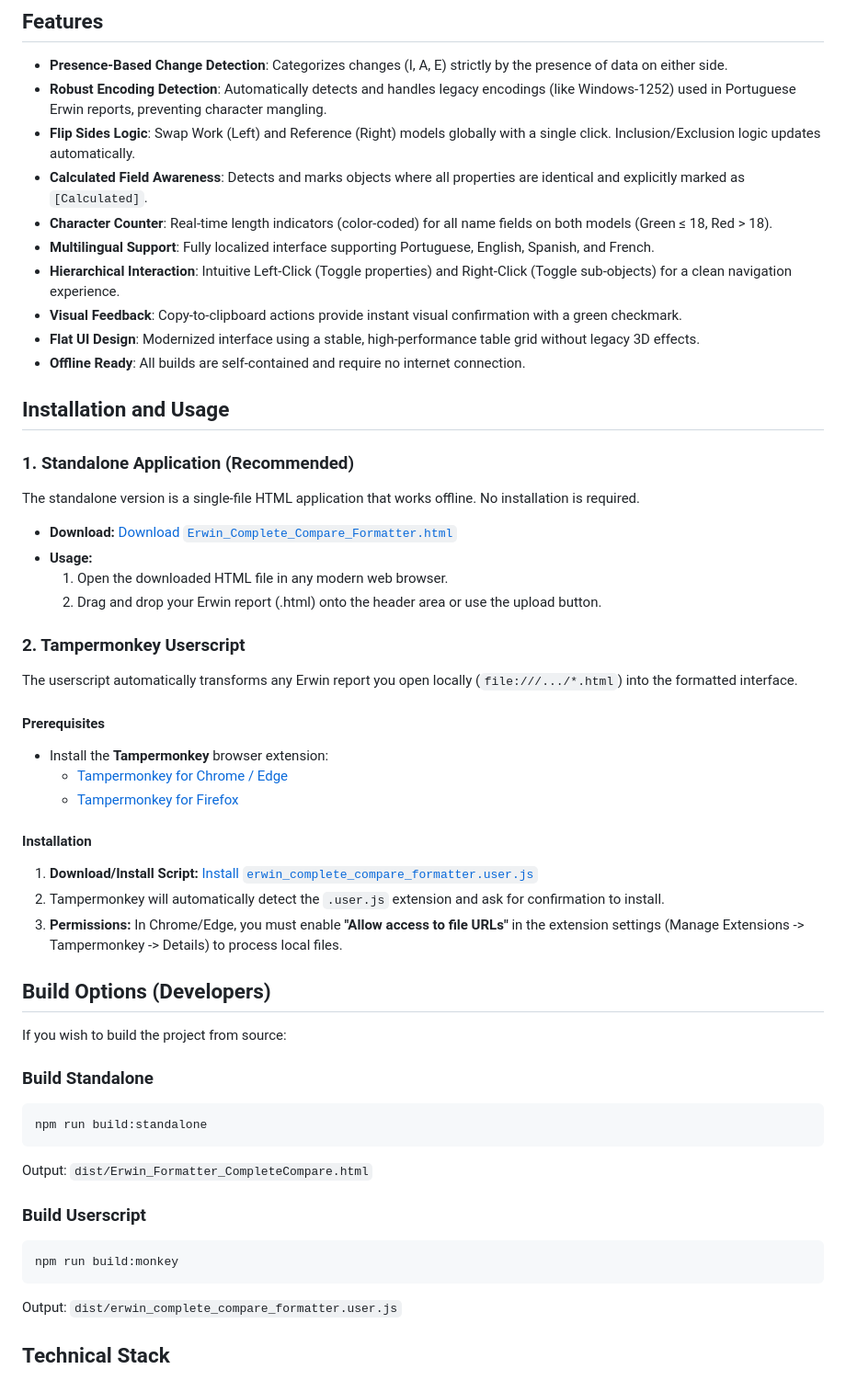
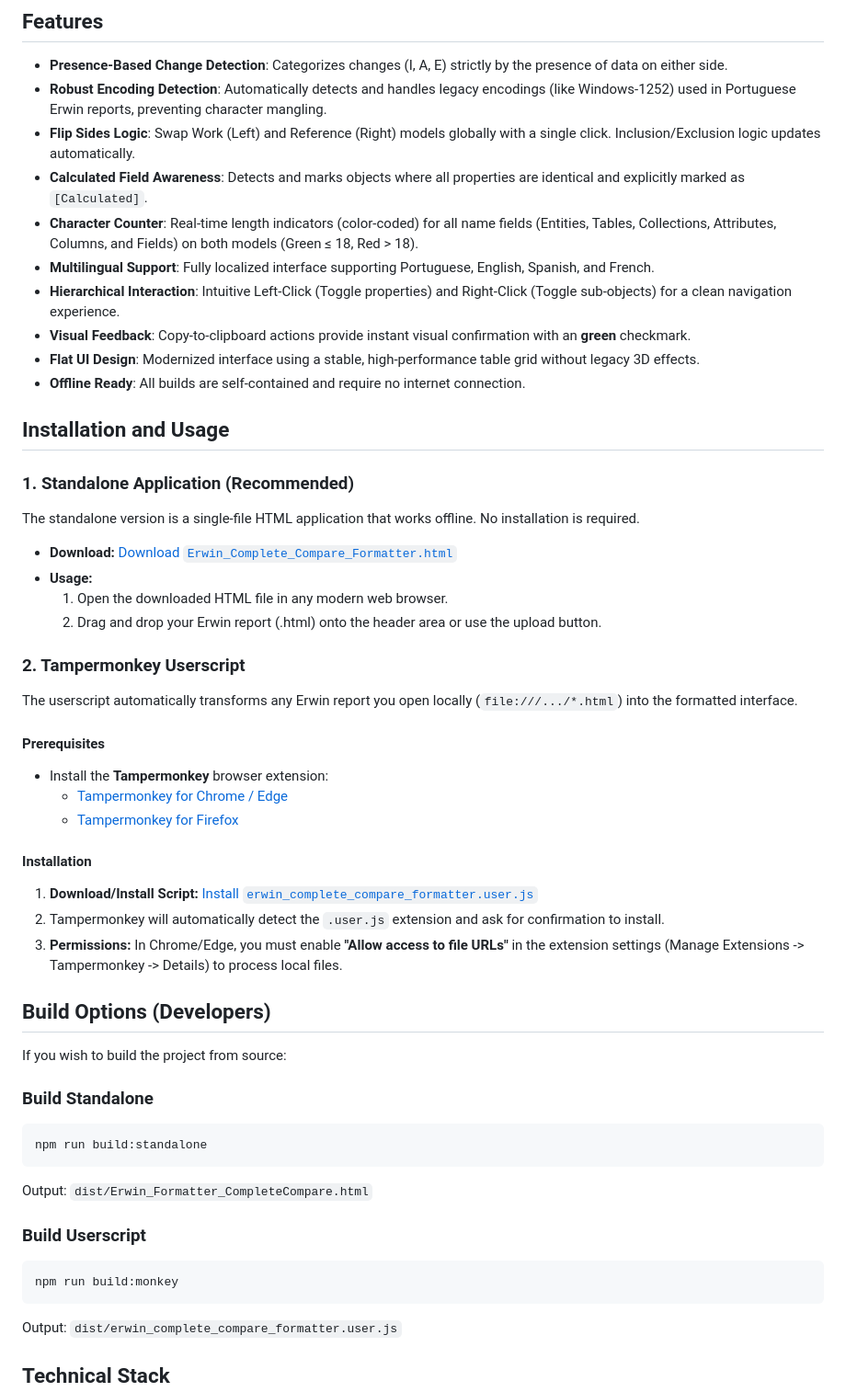
Before and after one commit to TagoDR/erwin-comparison-formating, a Markdown page: README.md, the part around the change. Shown at 92% size. GitHub-like rendering.

````diff
--- a/README.md
+++ b/README.md
@@ -8,10 +8,10 @@ A specialized utility to transform raw Erwin Data Modeler HTML difference report
 - **Robust Encoding Detection**: Automatically detects and handles legacy encodings (like Windows-1252) used in Portuguese Erwin reports, preventing character mangling.
 - **Flip Sides Logic**: Swap Work (Left) and Reference (Right) models globally with a single click. Inclusion/Exclusion logic updates automatically.
 - **Calculated Field Awareness**: Detects and marks objects where all properties are identical and explicitly marked as `[Calculated]`.
-- **Character Counter**: Real-time length indicators (color-coded) for all name fields on both models (Green ≤ 18, Red > 18).
+- **Character Counter**: Real-time length indicators (color-coded) for all name fields (Entities, Tables, Collections, Attributes, Columns, and Fields) on both models (Green ≤ 18, Red > 18).
 - **Multilingual Support**: Fully localized interface supporting Portuguese, English, Spanish, and French.
 - **Hierarchical Interaction**: Intuitive Left-Click (Toggle properties) and Right-Click (Toggle sub-objects) for a clean navigation experience.
-- **Visual Feedback**: Copy-to-clipboard actions provide instant visual confirmation with a green checkmark.
+- **Visual Feedback**: Copy-to-clipboard actions provide instant visual confirmation with an **green** checkmark.
 - **Flat UI Design**: Modernized interface using a stable, high-performance table grid without legacy 3D effects.
 - **Offline Ready**: All builds are self-contained and require no internet connection.
 
@@ -21,21 +21,23 @@ A specialized utility to transform raw Erwin Data Modeler HTML difference report
 
 The standalone version is a single-file HTML application that works offline. No installation is required.
 
-*   **Download:** [Download `Erwin_Complete_Compare_Formatter.html`](./dist/Erwin_Complete_Compare_Formatter.html?raw)
-*   **Usage:**
-    1.  Open the downloaded HTML file in any modern web browser.
-    2.  Drag and drop your Erwin report (.html) onto the header area or use the upload button.
+- **Download:** [Download `Erwin_Complete_Compare_Formatter.html`](./dist/Erwin_Complete_Compare_Formatter.html?raw)
+- **Usage:**
+  1.  Open the downloaded HTML file in any modern web browser.
+  2.  Drag and drop your Erwin report (.html) onto the header area or use the upload button.
 
 ### 2. Tampermonkey Userscript
 
 The userscript automatically transforms any Erwin report you open locally (`file:///.../*.html`) into the formatted interface.
 
 #### Prerequisites
+
 - Install the **Tampermonkey** browser extension:
-    - [Tampermonkey for Chrome / Edge](https://chrome.google.com/webstore/detail/tampermonkey/dhdgffkkebhmkfjojejmpbldmpobfkfo)
-    - [Tampermonkey for Firefox](https://addons.mozilla.org/en-US/firefox/addon/tampermonkey/)
+  - [Tampermonkey for Chrome / Edge](https://chrome.google.com/webstore/detail/tampermonkey/dhdgffkkebhmkfjojejmpbldmpobfkfo)
+  - [Tampermonkey for Firefox](https://addons.mozilla.org/en-US/firefox/addon/tampermonkey/)
 
 #### Installation
+
 1.  **Download/Install Script:** [Install `erwin_complete_compare_formatter.user.js`](./dist/erwin_complete_compare_formatter.user.js?raw)
 2.  Tampermonkey will automatically detect the `.user.js` extension and ask for confirmation to install.
 3.  **Permissions:** In Chrome/Edge, you must enable **"Allow access to file URLs"** in the extension settings (Manage Extensions -> Tampermonkey -> Details) to process local files.
@@ -45,15 +47,19 @@ The userscript automatically transforms any Erwin report you open locally (`file
 If you wish to build the project from source:
 
 ### Build Standalone
+
 ```bash
 npm run build:standalone
 ```
+
 Output: `dist/Erwin_Formatter_CompleteCompare.html`
 
 ### Build Userscript
+
 ```bash
 npm run build:monkey
 ```
+
 Output: `dist/erwin_complete_compare_formatter.user.js`
 
 ## Technical Stack
````
Also changed, not shown: AGENTS.md (+8 -6 lines).
